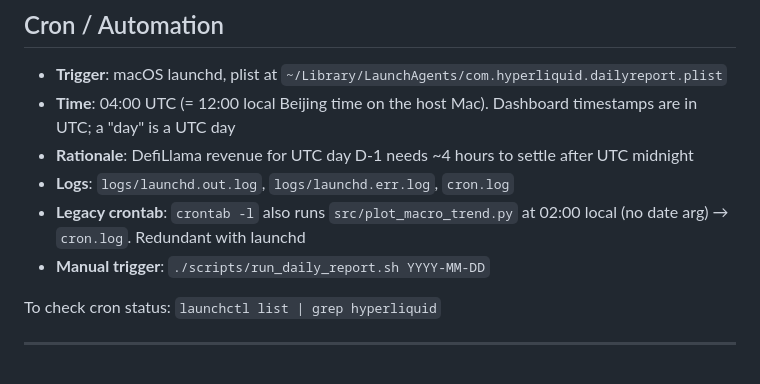
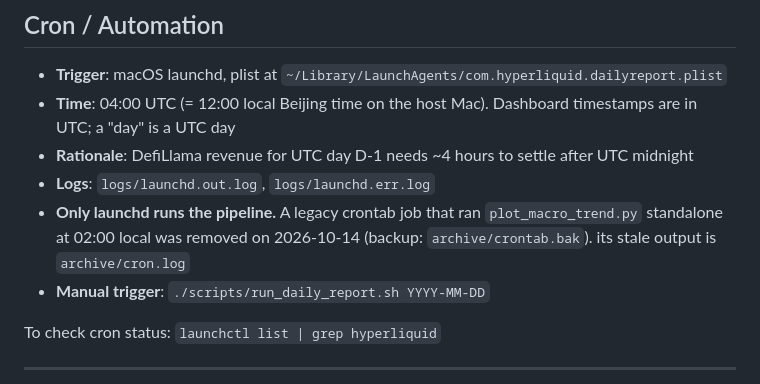
Before and after one commit to Elaineyex/hyperliquid_stat, a Markdown page: CLAUDE.md, the part around the change. Drawn GitHub-style.

Commit message:
Drop legacy crontab job; launchd is the only daily trigger
Co-Authored-By: Claude <noreply@anthropic.com>

```diff
--- a/CLAUDE.md
+++ b/CLAUDE.md
@@ -123,8 +123,8 @@ See the `revenue-breakdown` skill (`.claude/skills/revenue-breakdown/SKILL.md`)
 - **Trigger**: macOS launchd, plist at `~/Library/LaunchAgents/com.hyperliquid.dailyreport.plist`
 - **Time**: 04:00 UTC (= 12:00 local Beijing time on the host Mac). Dashboard timestamps are in UTC; a "day" is a UTC day
 - **Rationale**: DefiLlama revenue for UTC day D-1 needs ~4 hours to settle after UTC midnight
-- **Logs**: `logs/launchd.out.log`, `logs/launchd.err.log`, `cron.log`
-- **Legacy crontab**: `crontab -l` also runs `src/plot_macro_trend.py` at 02:00 local (no date arg) → `cron.log`. Redundant with launchd
+- **Logs**: `logs/launchd.out.log`, `logs/launchd.err.log`
+- **Only launchd runs the pipeline.** A legacy crontab job that ran `plot_macro_trend.py` standalone at 02:00 local was removed on 2026-10-14 (backup: `archive/crontab.bak`). its stale output is `archive/cron.log`
 - **Manual trigger**: `./scripts/run_daily_report.sh YYYY-MM-DD`
 
 To check cron status: `launchctl list | grep hyperliquid`
```
